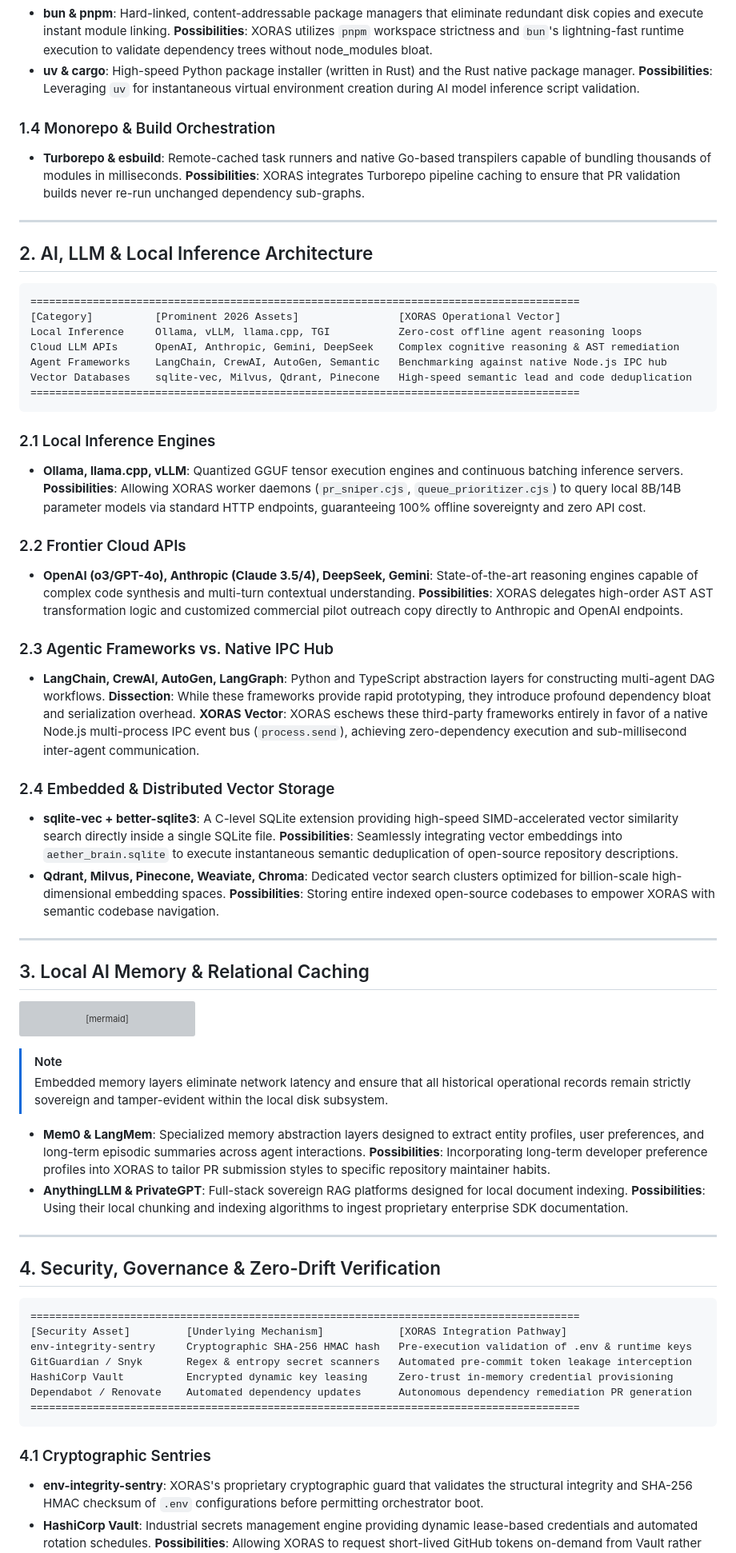
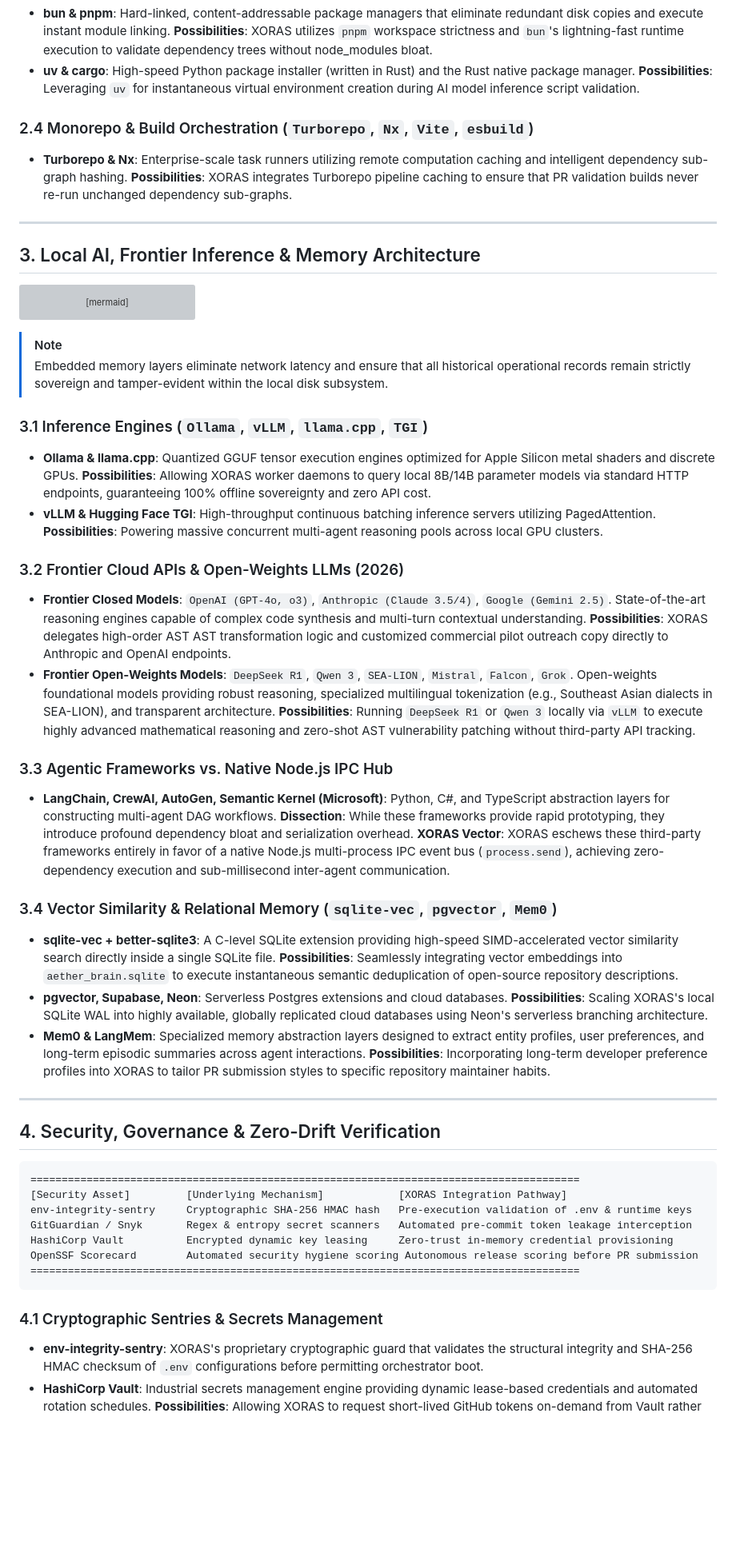
Before and after one commit to aoxendine3/xoras, a Markdown page: research/2026_ECOSYSTEM_MATRIX.md, the part around one of its changes. Shown at 80% size. GitHub-like rendering; blank space fills up the shorter version; grey boxes are pictures that could not be loaded.

````diff
--- a/research/2026_ECOSYSTEM_MATRIX.md
+++ b/research/2026_ECOSYSTEM_MATRIX.md
@@ -40,39 +65,12 @@ Build Systems       Vite, Turborepo, esbuild, Next.js      Multi-package monorep
 *   **bun & pnpm**: Hard-linked, content-addressable package managers that eliminate redundant disk copies and execute instant module linking. **Possibilities**: XORAS utilizes `pnpm` workspace strictness and `bun`'s lightning-fast runtime execution to validate dependency trees without node_modules bloat.
 *   **uv & cargo**: High-speed Python package installer (written in Rust) and the Rust native package manager. **Possibilities**: Leveraging `uv` for instantaneous virtual environment creation during AI model inference script validation.
 
-### 1.4 Monorepo & Build Orchestration
-*   **Turborepo & esbuild**: Remote-cached task runners and native Go-based transpilers capable of bundling thousands of modules in milliseconds. **Possibilities**: XORAS integrates Turborepo pipeline caching to ensure that PR validation builds never re-run unchanged dependency sub-graphs.
+### 2.4 Monorepo & Build Orchestration (`Turborepo`, `Nx`, `Vite`, `esbuild`)
+*   **Turborepo & Nx**: Enterprise-scale task runners utilizing remote computation caching and intelligent dependency sub-graph hashing. **Possibilities**: XORAS integrates Turborepo pipeline caching to ensure that PR validation builds never re-run unchanged dependency sub-graphs.
 
 ---
 
-## 2. AI, LLM & Local Inference Architecture
-
-```text
-========================================================================================
-[Category]          [Prominent 2026 Assets]                [XORAS Operational Vector]
-Local Inference     Ollama, vLLM, llama.cpp, TGI           Zero-cost offline agent reasoning loops
-Cloud LLM APIs      OpenAI, Anthropic, Gemini, DeepSeek    Complex cognitive reasoning & AST remediation
-Agent Frameworks    LangChain, CrewAI, AutoGen, Semantic   Benchmarking against native Node.js IPC hub
-Vector Databases    sqlite-vec, Milvus, Qdrant, Pinecone   High-speed semantic lead and code deduplication
-========================================================================================
-```
-
-### 2.1 Local Inference Engines
-*   **Ollama, llama.cpp, vLLM**: Quantized GGUF tensor execution engines and continuous batching inference servers. **Possibilities**: Allowing XORAS worker daemons (`pr_sniper.cjs`, `queue_prioritizer.cjs`) to query local 8B/14B parameter models via standard HTTP endpoints, guaranteeing 100% offline sovereignty and zero API cost.
-
-### 2.2 Frontier Cloud APIs
-*   **OpenAI (o3/GPT-4o), Anthropic (Claude 3.5/4), DeepSeek, Gemini**: State-of-the-art reasoning engines capable of complex code synthesis and multi-turn contextual understanding. **Possibilities**: XORAS delegates high-order AST AST transformation logic and customized commercial pilot outreach copy directly to Anthropic and OpenAI endpoints.
-
-### 2.3 Agentic Frameworks vs. Native IPC Hub
-*   **LangChain, CrewAI, AutoGen, LangGraph**: Python and TypeScript abstraction layers for constructing multi-agent DAG workflows. **Dissection**: While these frameworks provide rapid prototyping, they introduce profound dependency bloat and serialization overhead. **XORAS Vector**: XORAS eschews these third-party frameworks entirely in favor of a native Node.js multi-process IPC event bus (`process.send`), achieving zero-dependency execution and sub-millisecond inter-agent communication.
-
-### 2.4 Embedded & Distributed Vector Storage
-*   **sqlite-vec + better-sqlite3**: A C-level SQLite extension providing high-speed SIMD-accelerated vector similarity search directly inside a single SQLite file. **Possibilities**: Seamlessly integrating vector embeddings into `aether_brain.sqlite` to execute instantaneous semantic deduplication of open-source repository descriptions.
-*   **Qdrant, Milvus, Pinecone, Weaviate, Chroma**: Dedicated vector search clusters optimized for billion-scale high-dimensional embedding spaces. **Possibilities**: Storing entire indexed open-source codebases to empower XORAS with semantic codebase navigation.
-
----
-
-## 3. Local AI Memory & Relational Caching
+## 3. Local AI, Frontier Inference & Memory Architecture
 
 ```mermaid
 graph LR
@@ -84,8 +82,21 @@ graph LR
 > [!NOTE]
 > Embedded memory layers eliminate network latency and ensure that all historical operational records remain strictly sovereign and tamper-evident within the local disk subsystem.
 
+### 3.1 Inference Engines (`Ollama`, `vLLM`, `llama.cpp`, `TGI`)
+*   **Ollama & llama.cpp**: Quantized GGUF tensor execution engines optimized for Apple Silicon metal shaders and discrete GPUs. **Possibilities**: Allowing XORAS worker daemons to query local 8B/14B parameter models via standard HTTP endpoints, guaranteeing 100% offline sovereignty and zero API cost.
+*   **vLLM & Hugging Face TGI**: High-throughput continuous batching inference servers utilizing PagedAttention. **Possibilities**: Powering massive concurrent multi-agent reasoning pools across local GPU clusters.
+
+### 3.2 Frontier Cloud APIs & Open-Weights LLMs (2026)
+*   **Frontier Closed Models**: `OpenAI (GPT-4o, o3)`, `Anthropic (Claude 3.5/4)`, `Google (Gemini 2.5)`. State-of-the-art reasoning engines capable of complex code synthesis and multi-turn contextual understanding. **Possibilities**: XORAS delegates high-order AST AST transformation logic and customized commercial pilot outreach copy directly to Anthropic and OpenAI endpoints.
+*   **Frontier Open-Weights Models**: `DeepSeek R1`, `Qwen 3`, `SEA-LION`, `Mistral`, `Falcon`, `Grok`. Open-weights foundational models providing robust reasoning, specialized multilingual tokenization (e.g., Southeast Asian dialects in SEA-LION), and transparent architecture. **Possibilities**: Running `DeepSeek R1` or `Qwen 3` locally via `vLLM` to execute highly advanced mathematical reasoning and zero-shot AST vulnerability patching without third-party API tracking.
+
+### 3.3 Agentic Frameworks vs. Native Node.js IPC Hub
+*   **LangChain, CrewAI, AutoGen, Semantic Kernel (Microsoft)**: Python, C#, and TypeScript abstraction layers for constructing multi-agent DAG workflows. **Dissection**: While these frameworks provide rapid prototyping, they introduce profound dependency bloat and serialization overhead. **XORAS Vector**: XORAS eschews these third-party frameworks entirely in favor of a native Node.js multi-process IPC event bus (`process.send`), achieving zero-dependency execution and sub-millisecond inter-agent communication.
+
+### 3.4 Vector Similarity & Relational Memory (`sqlite-vec`, `pgvector`, `Mem0`)
+*   **sqlite-vec + better-sqlite3**: A C-level SQLite extension providing high-speed SIMD-accelerated vector similarity search directly inside a single SQLite file. **Possibilities**: Seamlessly integrating vector embeddings into `aether_brain.sqlite` to execute instantaneous semantic deduplication of open-source repository descriptions.
+*   **pgvector, Supabase, Neon**: Serverless Postgres extensions and cloud databases. **Possibilities**: Scaling XORAS's local SQLite WAL into highly available, globally replicated cloud databases using Neon's serverless branching architecture.
 *   **Mem0 & LangMem**: Specialized memory abstraction layers designed to extract entity profiles, user preferences, and long-term episodic summaries across agent interactions. **Possibilities**: Incorporating long-term developer preference profiles into XORAS to tailor PR submission styles to specific repository maintainer habits.
-*   **AnythingLLM & PrivateGPT**: Full-stack sovereign RAG platforms designed for local document indexing. **Possibilities**: Using their local chunking and indexing algorithms to ingest proprietary enterprise SDK documentation.
 
 ---
 
@@ -97,11 +108,11 @@ graph LR
 env-integrity-sentry     Cryptographic SHA-256 HMAC hash   Pre-execution validation of .env & runtime keys
 GitGuardian / Snyk       Regex & entropy secret scanners   Automated pre-commit token leakage interception
 HashiCorp Vault          Encrypted dynamic key leasing     Zero-trust in-memory credential provisioning
-Dependabot / Renovate    Automated dependency updates      Autonomous dependency remediation PR generation
+OpenSSF Scorecard        Automated security hygiene scoring Autonomous release scoring before PR submission
 ========================================================================================
 ```
 
-### 4.1 Cryptographic Sentries
+### 4.1 Cryptographic Sentries & Secrets Management
 *   **env-integrity-sentry**: XORAS's proprietary cryptographic guard that validates the structural integrity and SHA-256 HMAC checksum of `.env` configurations before permitting orchestrator boot.
 *   **HashiCorp Vault**: Industrial secrets management engine providing dynamic lease-based credentials and automated rotation schedules. **Possibilities**: Allowing XORAS to request short-lived GitHub tokens on-demand from Vault rather than persisting static tokens on disk.
 
````
Also changed, not shown: other parts of research/2026_ECOSYSTEM_MATRIX.md (+62 -50 lines).
